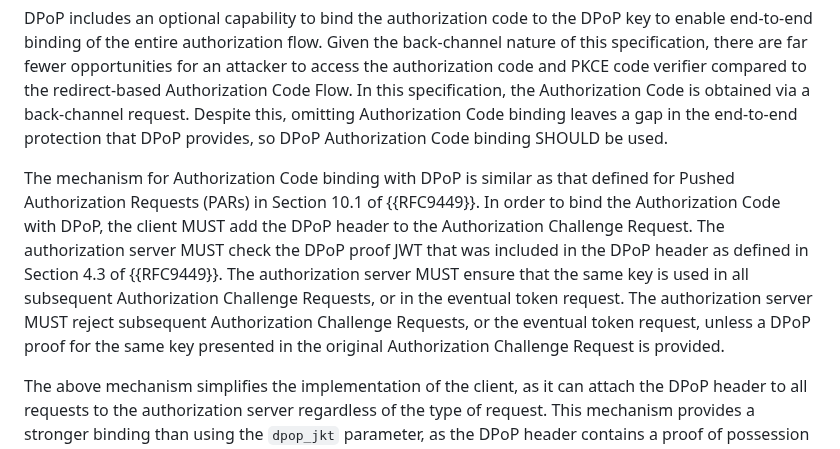
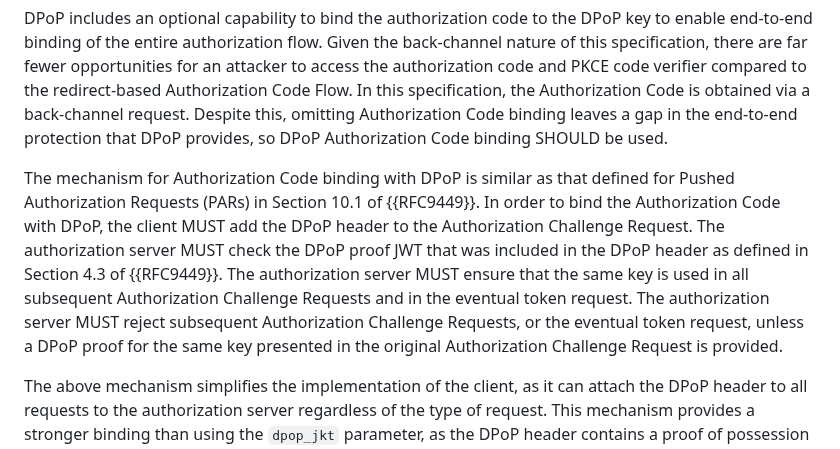
Before and after one commit to oauth-wg/oauth-first-party-apps, a Markdown page: draft-ietf-oauth-first-party-apps.md, the part around the change. Drawn GitHub-style.

Commit message:
Clarify DPoP Authorization Code binding mechanism
closes #131

```diff
--- a/draft-ietf-oauth-first-party-apps.md
+++ b/draft-ietf-oauth-first-party-apps.md
@@ -608,7 +608,7 @@ DPoP ({{RFC9449}}) is an application-level mechanism for sender-constraining OAu
 
 DPoP includes an optional capability to bind the authorization code to the DPoP key to enable end-to-end binding of the entire authorization flow. Given the back-channel nature of this specification, there are far fewer opportunities for an attacker to access the authorization code and PKCE code verifier compared to the redirect-based Authorization Code Flow. In this specification, the Authorization Code is obtained via a back-channel request. Despite this, omitting Authorization Code binding leaves a gap in the end-to-end protection that DPoP provides, so DPoP Authorization Code binding SHOULD be used.
 
-The mechanism for Authorization Code binding with DPoP is similar as that defined for Pushed Authorization Requests (PARs) in Section 10.1 of {{RFC9449}}. In order to bind the Authorization Code with DPoP, the client MUST add the DPoP header to the Authorization Challenge Request. The authorization server MUST check the DPoP proof JWT that was included in the DPoP header as defined in Section 4.3 of {{RFC9449}}. The authorization server MUST ensure that the same key is used in all subsequent Authorization Challenge Requests, or in the eventual token request. The authorization server MUST reject subsequent Authorization Challenge Requests, or the eventual token request, unless a DPoP proof for the same key presented in the original Authorization Challenge Request is provided.
+The mechanism for Authorization Code binding with DPoP is similar as that defined for Pushed Authorization Requests (PARs) in Section 10.1 of {{RFC9449}}. In order to bind the Authorization Code with DPoP, the client MUST add the DPoP header to the Authorization Challenge Request. The authorization server MUST check the DPoP proof JWT that was included in the DPoP header as defined in Section 4.3 of {{RFC9449}}. The authorization server MUST ensure that the same key is used in all subsequent Authorization Challenge Requests and in the eventual token request. The authorization server MUST reject subsequent Authorization Challenge Requests, or the eventual token request, unless a DPoP proof for the same key presented in the original Authorization Challenge Request is provided.
 
 The above mechanism simplifies the implementation of the client, as it can attach the DPoP header to all requests to the authorization server regardless of the type of request. This mechanism provides a stronger binding than using the `dpop_jkt` parameter, as the DPoP header contains a proof of possession of the private key.
 
```
